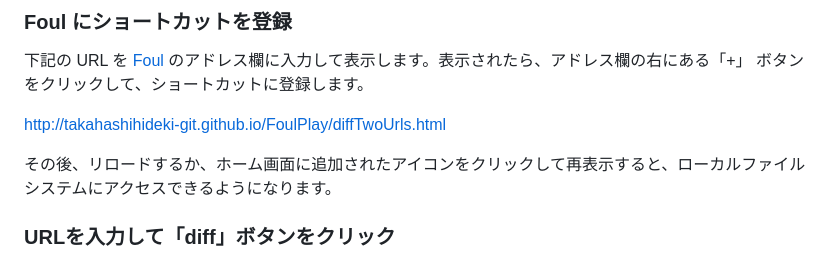
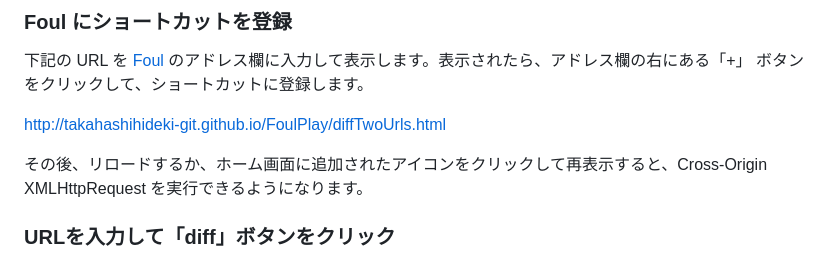
Before and after one commit to takahashihideki-git/FoulPlay, a Markdown page: doc/diffTwoUrls.md, the part around the change. Drawn GitHub-style.

```diff
--- a/doc/diffTwoUrls.md
+++ b/doc/diffTwoUrls.md
@@ -14,7 +14,7 @@ Diff Two Urls は、2つの URL の HTTP レスポンスボディの内容を比
 
 http://takahashihideki-git.github.io/FoulPlay/diffTwoUrls.html
 
-その後、リロードするか、ホーム画面に追加されたアイコンをクリックして再表示すると、ローカルファイルシステムにアクセスできるようになります。
+その後、リロードするか、ホーム画面に追加されたアイコンをクリックして再表示すると、Cross-Origin XMLHttpRequest を実行できるようになります。
 
 ### URLを入力して「diff」ボタンをクリック
 
```
Also changed, not shown: doc/simpleHttpServer.md (added, +45 -0 lines), doc/img/simpleHttpServer.png (added), 9 other files.
